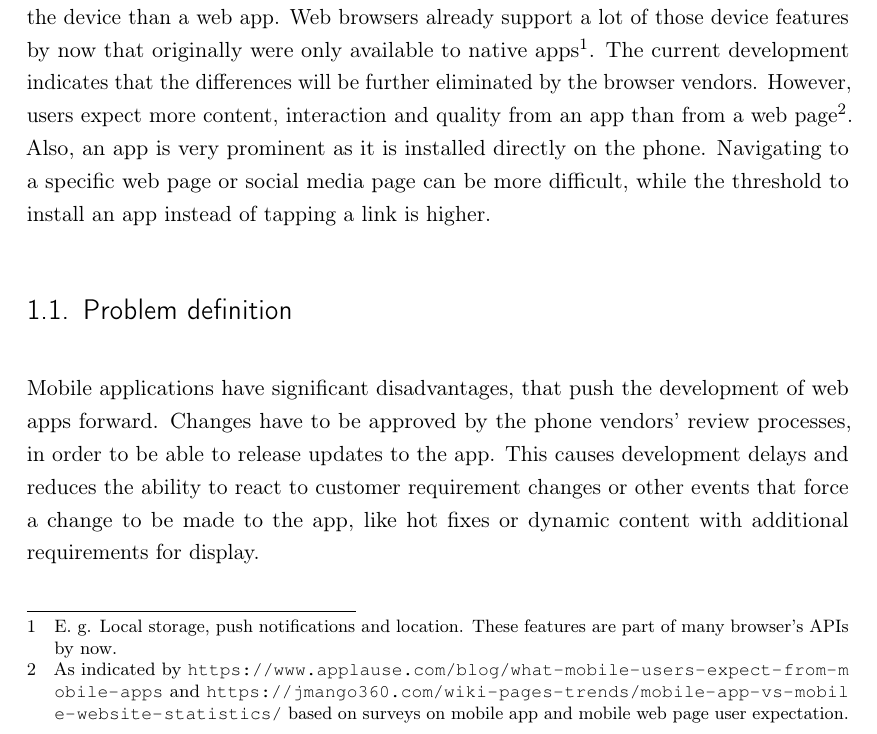
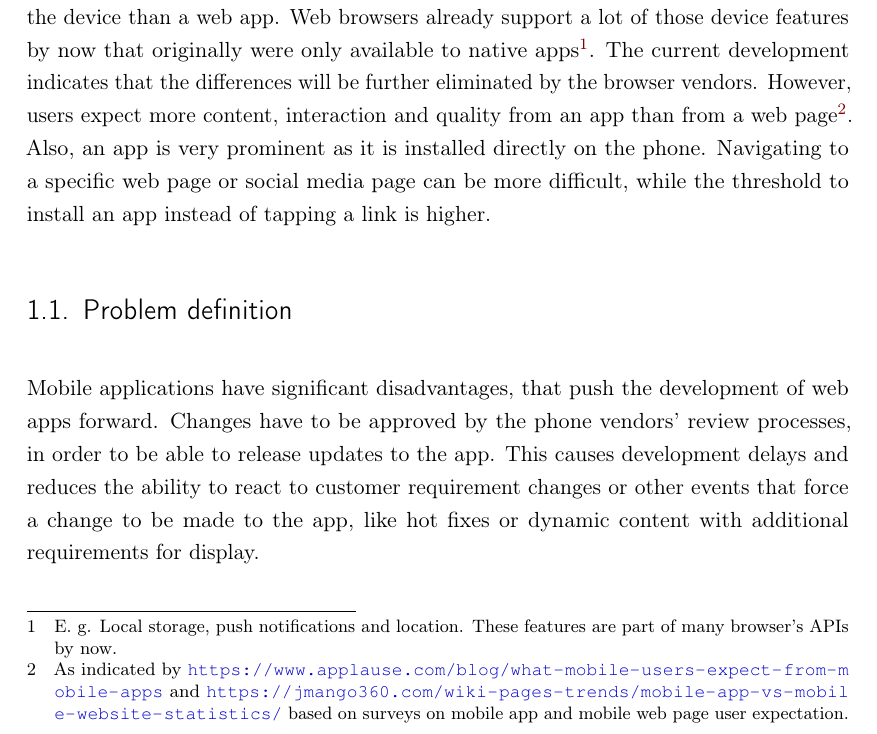
Before and after one commit to SamuelSchepp/masterthesis, a LaTeX thesis (Master Thesis/latex/Master_Thesis.tex, which reads Master Thesis/latex/preambel/preambel.tex): part of page 11 of 103, cut so that both start at the same text. Compiled offline with pdfLaTeX; a LaTeX package or settings file that is missing is left out; an older LaTeX class or package is replaced by its successor.

Commit message:
# Final Final

```diff
--- a/Master Thesis/latex/preambel/preambel.tex
+++ b/Master Thesis/latex/preambel/preambel.tex
@@ -1663,7 +1663,7 @@
 	linkcolor={red!50!black},
 	citecolor={green!50!black},
 	urlcolor={blue!80!black},
-	hidelinks=true
+	% hidelinks=true
 }
 
 
```
Also changed, not shown: 1 other file.
